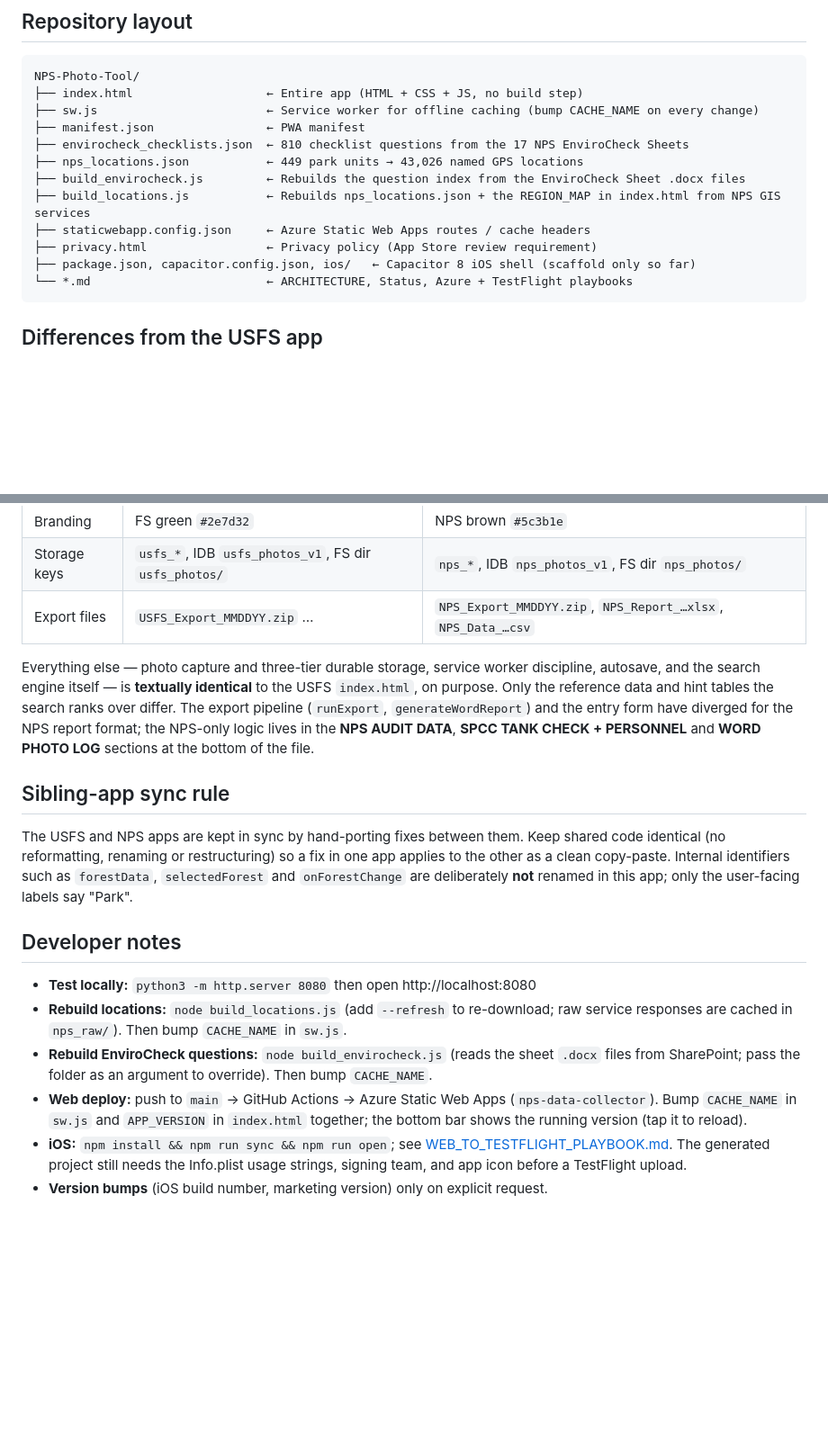
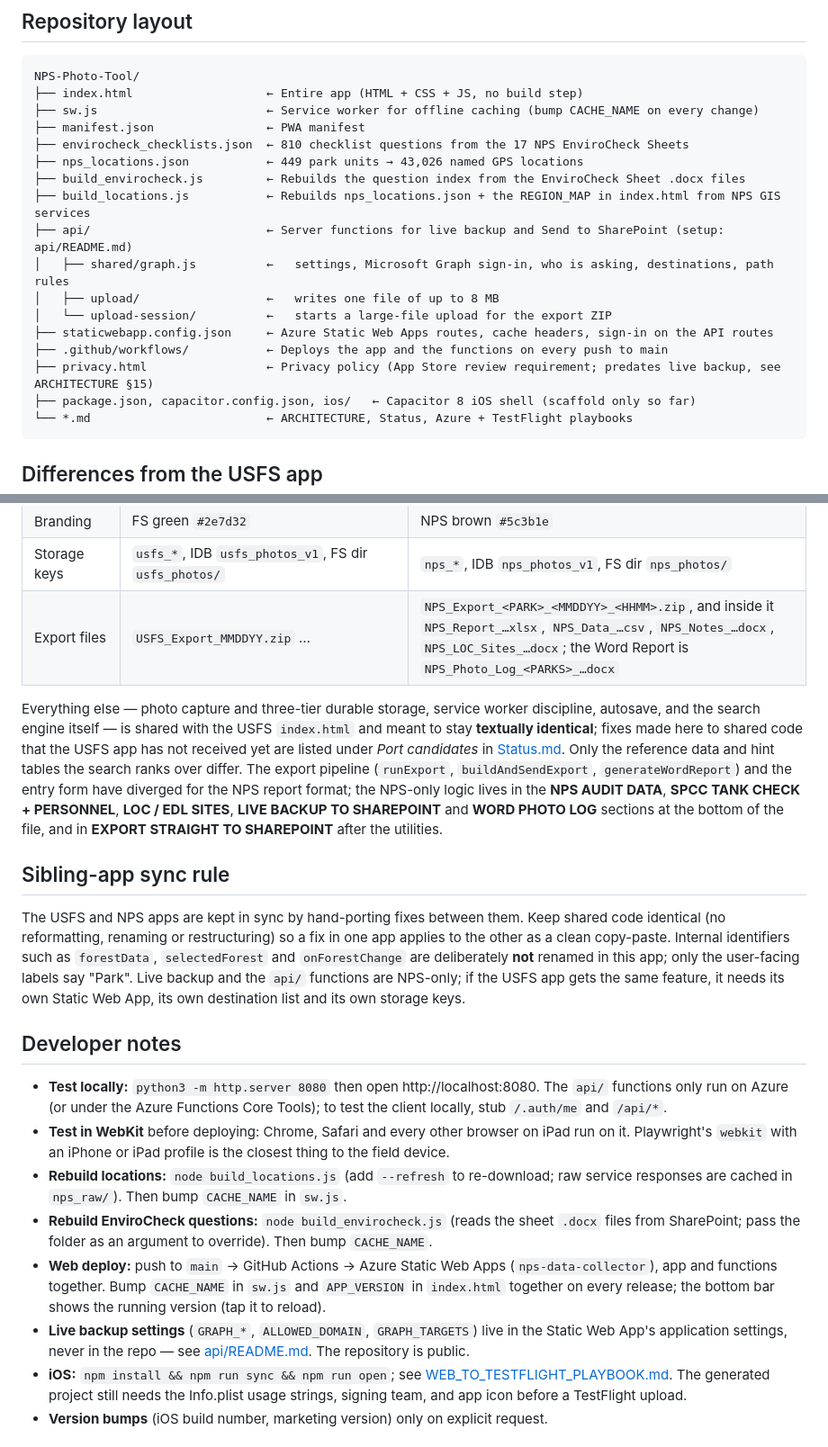
Before and after one commit to whittw1/NPS-Photo-Tool, a Markdown page: README.md, 2 parts joined by grey strips. Shown at 90% size. Rendered like a GitHub page; blank space fills up the shorter version.

````diff
--- a/README.md
+++ b/README.md
@@ -29,8 +41,13 @@ NPS-Photo-Tool/
 ├── nps_locations.json           ← 449 park units → 43,026 named GPS locations
 ├── build_envirocheck.js         ← Rebuilds the question index from the EnviroCheck Sheet .docx files
 ├── build_locations.js           ← Rebuilds nps_locations.json + the REGION_MAP in index.html from NPS GIS services
-├── staticwebapp.config.json     ← Azure Static Web Apps routes / cache headers
-├── privacy.html                 ← Privacy policy (App Store review requirement)
+├── api/                         ← Server functions for live backup and Send to SharePoint (setup: api/README.md)
+│   ├── shared/graph.js          ←   settings, Microsoft Graph sign-in, who is asking, destinations, path rules
+│   ├── upload/                  ←   writes one file of up to 8 MB
+│   └── upload-session/          ←   starts a large-file upload for the export ZIP
+├── staticwebapp.config.json     ← Azure Static Web Apps routes, cache headers, sign-in on the API routes
+├── .github/workflows/           ← Deploys the app and the functions on every push to main
+├── privacy.html                 ← Privacy policy (App Store review requirement; predates live backup, see ARCHITECTURE §15)
 ├── package.json, capacitor.config.json, ios/   ← Capacitor 8 iOS shell (scaffold only so far)
 └── *.md                         ← ARCHITECTURE, Status, Azure + TestFlight playbooks
 ```
@@ -49,20 +67,22 @@ NPS-Photo-Tool/
 | Findings sort / numbering | citation-bearing first, then scored, then General | The WASO sort — park, priority (1 → P), sheet, question code, location — with finding numbers `001…` assigned per park at export time; photos are numbered in the same order |
 | Branding | FS green `#2e7d32` | NPS brown `#5c3b1e` |
 | Storage keys | `usfs_*`, IDB `usfs_photos_v1`, FS dir `usfs_photos/` | `nps_*`, IDB `nps_photos_v1`, FS dir `nps_photos/` |
-| Export files | `USFS_Export_MMDDYY.zip` … | `NPS_Export_MMDDYY.zip`, `NPS_Report_…xlsx`, `NPS_Data_…csv` |
+| Export files | `USFS_Export_MMDDYY.zip` … | `NPS_Export_<PARK>_<MMDDYY>_<HHMM>.zip`, and inside it `NPS_Report_…xlsx`, `NPS_Data_…csv`, `NPS_Notes_…docx`, `NPS_LOC_Sites_…docx`; the Word Report is `NPS_Photo_Log_<PARKS>_…docx` |
 
-Everything else — photo capture and three-tier durable storage, service worker discipline, autosave, and the search engine itself — is **textually identical** to the USFS `index.html`, on purpose. Only the reference data and hint tables the search ranks over differ. The export pipeline (`runExport`, `generateWordReport`) and the entry form have diverged for the NPS report format; the NPS-only logic lives in the **NPS AUDIT DATA**, **SPCC TANK CHECK + PERSONNEL** and **WORD PHOTO LOG** sections at the bottom of the file.
+Everything else — photo capture and three-tier durable storage, service worker discipline, autosave, and the search engine itself — is shared with the USFS `index.html` and meant to stay **textually identical**; fixes made here to shared code that the USFS app has not received yet are listed under *Port candidates* in [Status.md](Status.md). Only the reference data and hint tables the search ranks over differ. The export pipeline (`runExport`, `buildAndSendExport`, `generateWordReport`) and the entry form have diverged for the NPS report format; the NPS-only logic lives in the **NPS AUDIT DATA**, **SPCC TANK CHECK + PERSONNEL**, **LOC / EDL SITES**, **LIVE BACKUP TO SHAREPOINT** and **WORD PHOTO LOG** sections at the bottom of the file, and in **EXPORT STRAIGHT TO SHAREPOINT** after the utilities.
 
 ## Sibling-app sync rule
 
-The USFS and NPS apps are kept in sync by hand-porting fixes between them. Keep shared code identical (no reformatting, renaming or restructuring) so a fix in one app applies to the other as a clean copy-paste. Internal identifiers such as `forestData`, `selectedForest` and `onForestChange` are deliberately **not** renamed in this app; only the user-facing labels say "Park".
+The USFS and NPS apps are kept in sync by hand-porting fixes between them. Keep shared code identical (no reformatting, renaming or restructuring) so a fix in one app applies to the other as a clean copy-paste. Internal identifiers such as `forestData`, `selectedForest` and `onForestChange` are deliberately **not** renamed in this app; only the user-facing labels say "Park". Live backup and the `api/` functions are NPS-only; if the USFS app gets the same feature, it needs its own Static Web App, its own destination list and its own storage keys.
 
 ## Developer notes
 
-- **Test locally:** `python3 -m http.server 8080` then open http://localhost:8080
+- **Test locally:** `python3 -m http.server 8080` then open http://localhost:8080. The `api/` functions only run on Azure (or under the Azure Functions Core Tools); to test the client locally, stub `/.auth/me` and `/api/*`.
+- **Test in WebKit** before deploying: Chrome, Safari and every other browser on iPad run on it. Playwright's `webkit` with an iPhone or iPad profile is the closest thing to the field device.
 - **Rebuild locations:** `node build_locations.js` (add `--refresh` to re-download; raw service responses are cached in `nps_raw/`). Then bump `CACHE_NAME` in `sw.js`.
 - **Rebuild EnviroCheck questions:** `node build_envirocheck.js` (reads the sheet `.docx` files from SharePoint; pass the folder as an argument to override). Then bump `CACHE_NAME`.
-- **Web deploy:** push to `main` → GitHub Actions → Azure Static Web Apps (`nps-data-collector`). Bump `CACHE_NAME` in `sw.js` and `APP_VERSION` in `index.html` together; the bottom bar shows the running version (tap it to reload).
+- **Web deploy:** push to `main` → GitHub Actions → Azure Static Web Apps (`nps-data-collector`), app and functions together. Bump `CACHE_NAME` in `sw.js` and `APP_VERSION` in `index.html` together on every release; the bottom bar shows the running version (tap it to reload).
+- **Live backup settings** (`GRAPH_*`, `ALLOWED_DOMAIN`, `GRAPH_TARGETS`) live in the Static Web App's application settings, never in the repo — see [api/README.md](api/README.md). The repository is public.
 - **iOS:** `npm install && npm run sync && npm run open`; see [WEB_TO_TESTFLIGHT_PLAYBOOK.md](WEB_TO_TESTFLIGHT_PLAYBOOK.md). The generated project still needs the Info.plist usage strings, signing team, and app icon before a TestFlight upload.
 - **Version bumps** (iOS build number, marketing version) only on explicit request.
 
````
Also changed, not shown: other parts of README.md (+25 -10 lines).
